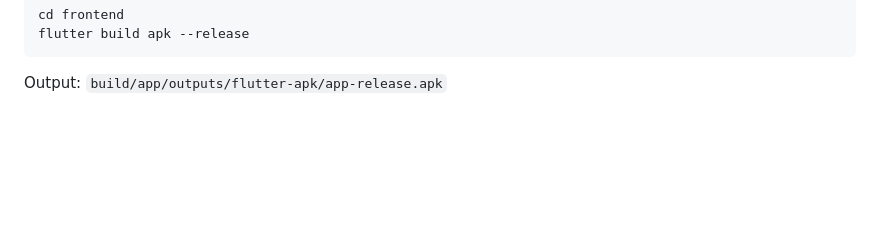
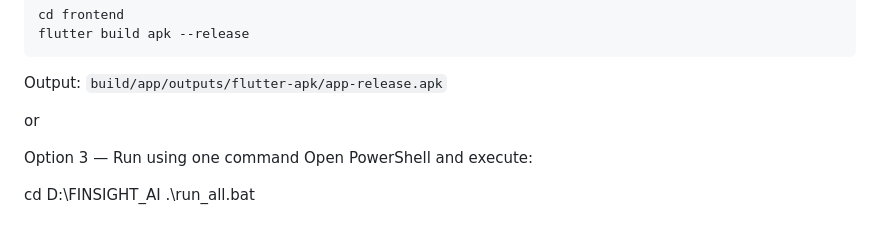
Before and after one commit to AR20031959/FinSight_AI, a Markdown page: README.md, the part around the change. GitHub-like rendering; blank space fills up the shorter version.

Commit message:
Update README with run_all.bat instructions
Added instructions for running the application using a batch file.

````diff
--- a/README.md
+++ b/README.md
@@ -75,3 +75,12 @@ cd frontend
 flutter build apk --release
 ```
 Output: `build/app/outputs/flutter-apk/app-release.apk`
+
+
+or
+
+Option 3 — Run using one command
+Open PowerShell and execute:
+
+cd D:\FINSIGHT_AI
+.\run_all.bat
````
